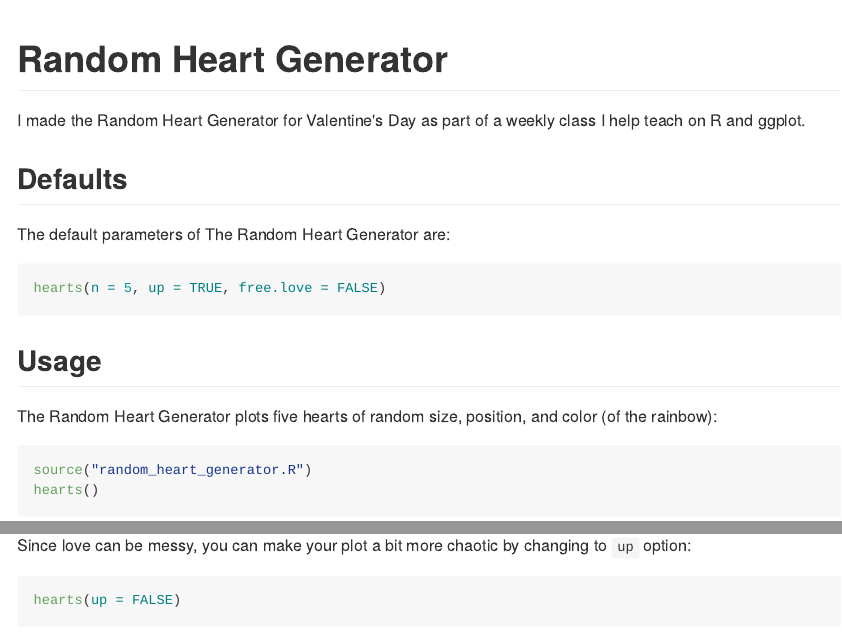
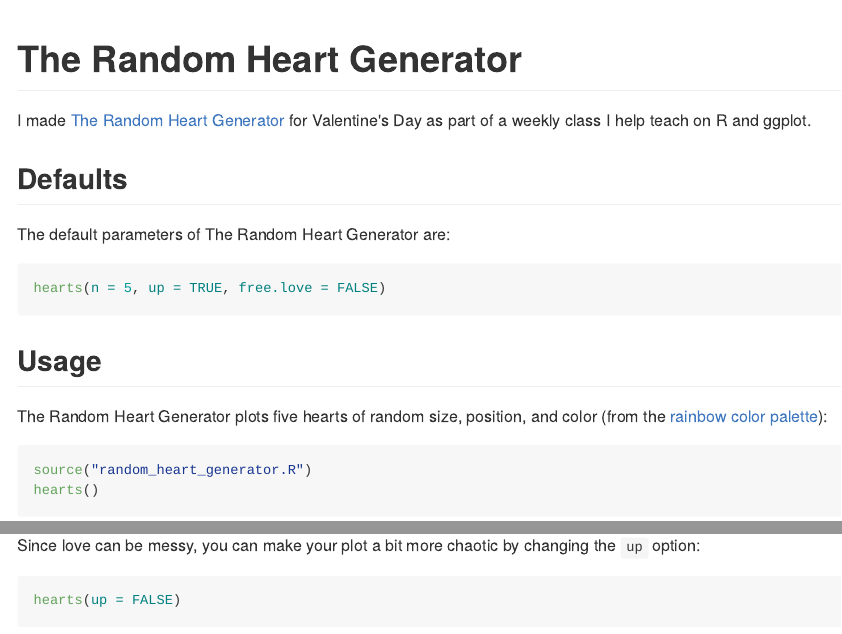
Before and after one commit to mfcovington/heaRts, an R Markdown document (README.Rmd): the page in a window 1100 px wide, from its top, and a second part further down, joined at a grey line. The pictures show the output file README.md that the author committed with the source, drawn offline in the style of GitHub.

Commit message:
update README

````diff
--- a/README.Rmd
+++ b/README.Rmd
@@ -1,6 +1,6 @@
-# Random Heart Generator
+# The Random Heart Generator
 
-I made the Random Heart Generator for Valentine's Day as part of a weekly class I help teach on R and ggplot.
+I made [The Random Heart Generator][RANDOM_HEART_GENERATOR] for Valentine's Day as part of a weekly class I help teach on R and ggplot.
 
 ## Defaults
 
@@ -12,7 +12,7 @@ hearts(n = 5, up = TRUE, free.love = FALSE)
 
 ## Usage
 
-The Random Heart Generator plots five hearts of random size, position, and color (of the rainbow):
+The Random Heart Generator plots five hearts of random size, position, and color (from the [rainbow color palette][COLOR_PALETTE]):
 
 ```{r default_hearts}
 source("random_heart_generator.R")
@@ -37,8 +37,13 @@ This safeguard can be bypassed with the `free.love` option:
 hearts(n = 150, free.love = TRUE)
 ```
 
-Since love can be messy, you can make your plot a bit more chaotic by changing to `up` option:
+Since love can be messy, you can make your plot a bit more chaotic by changing the `up` option:
 
 ```{r up+down_hearts}
 hearts(up = FALSE)
 ```
+
+<!-- LINKS -->
+
+[COLOR_PALETTE]: http://stat.ethz.ch/R-manual/R-patched/library/grDevices/html/palettes.html
+[RANDOM_HEART_GENERATOR]: random_heart_generator.R
````
Also changed, not shown: README.md.
